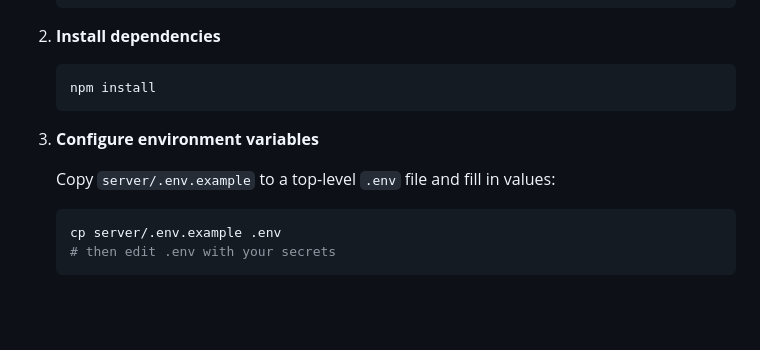
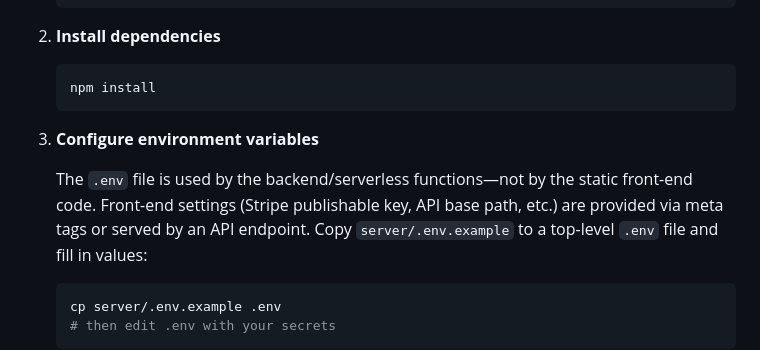
Before and after one commit to Unwrenchable/AnyaBikini, a Markdown page: README.md, the part around the change. Drawn GitHub-style; blank space fills up the shorter version.

Commit message:
Clarify env usage for server vs frontend

````diff
--- a/README.md
+++ b/README.md
@@ -157,6 +157,9 @@ AnyaBikini/
 
 3. **Configure environment variables**
 
+   The `.env` file is used by the backend/serverless functions—not by the static
+   front-end code. Front-end settings (Stripe publishable key, API base path,
+   etc.) are provided via meta tags or served by an API endpoint.
    Copy `server/.env.example` to a top-level `.env` file and fill in values:
    ```bash
    cp server/.env.example .env
````
